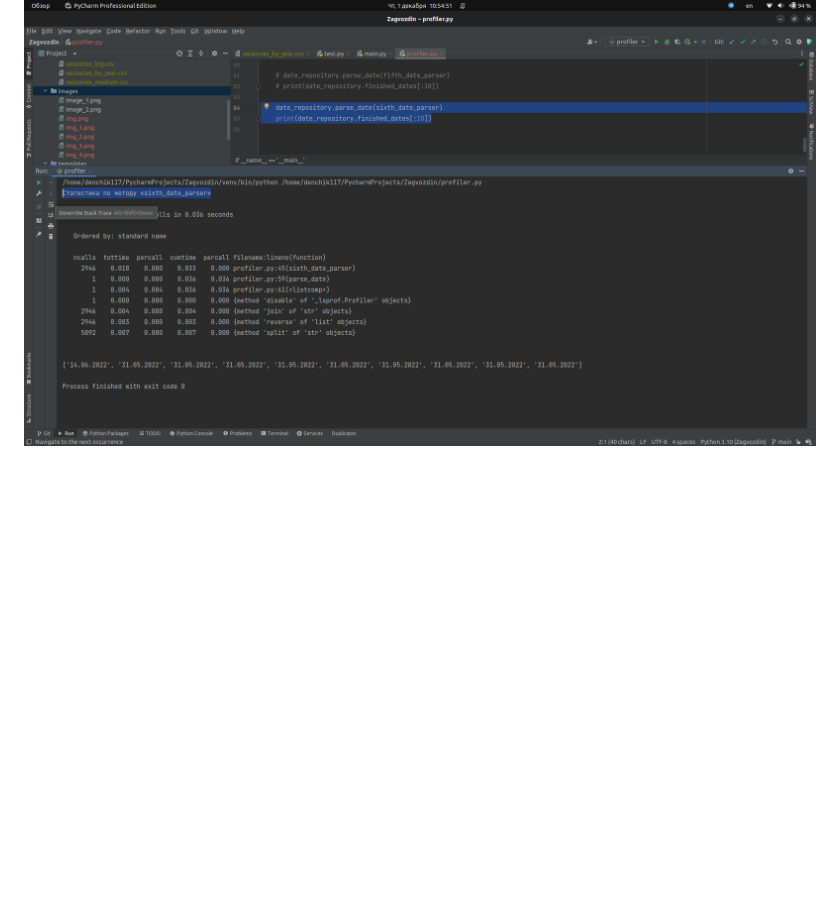
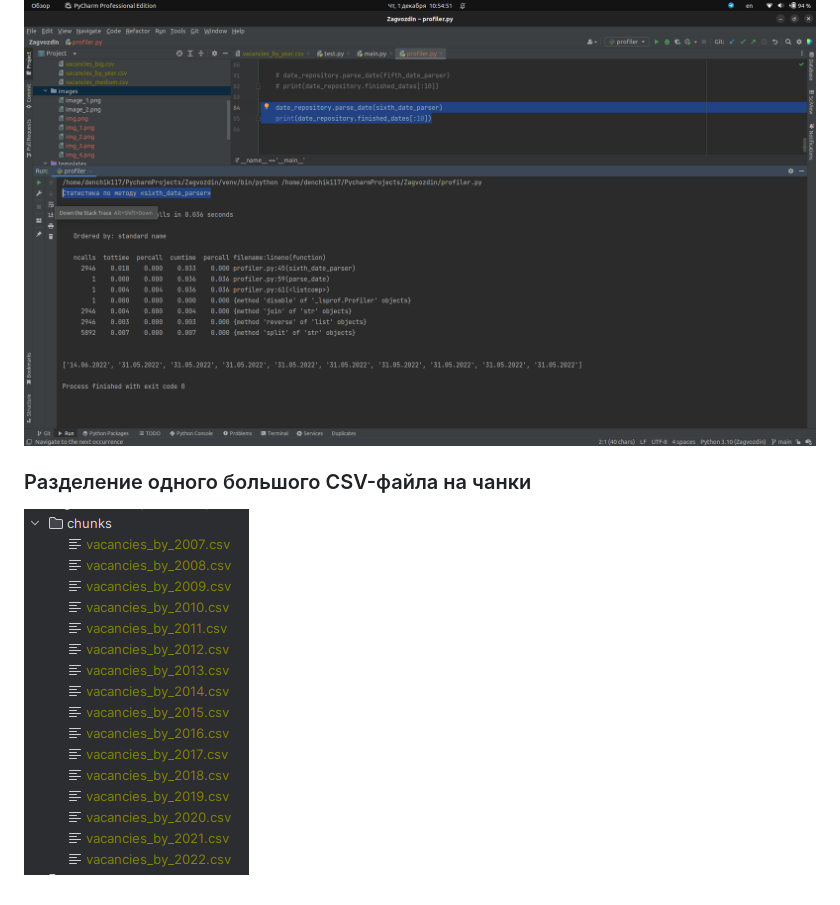
Before and after one commit to Den4ik117/Zagvozdin, a Markdown page: README.md, the part around the change. Rendered like a GitHub page; pictures changed too: images/image_9.png (added); blank space fills up the shorter version.

Commit message:
Изменил README.md и задокументировал новый код

```diff
--- a/README.md
+++ b/README.md
@@ -38,3 +38,7 @@
 
 #### sixth_date_parser()
 ![sixth_date_parser](images/image_8.png)
+
+
+### Разделение одного большого CSV-файла на чанки
+![chunks](images/image_9.png)
```
Also changed, not shown: 1 other file.
